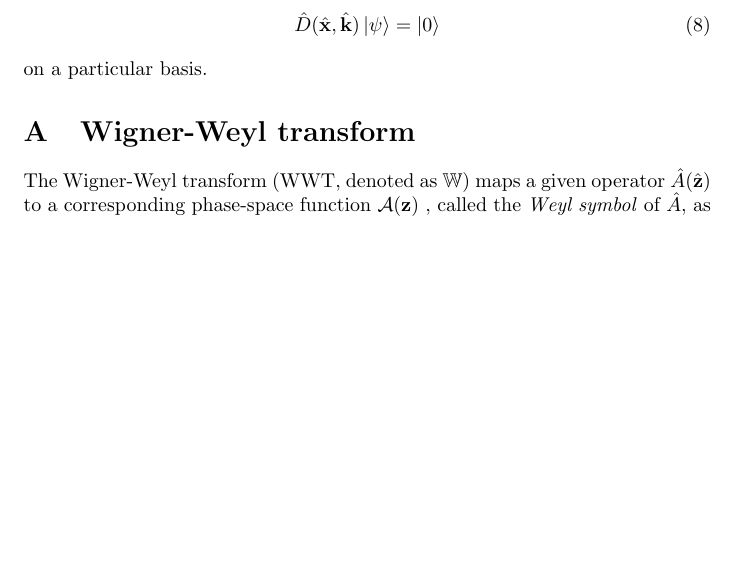
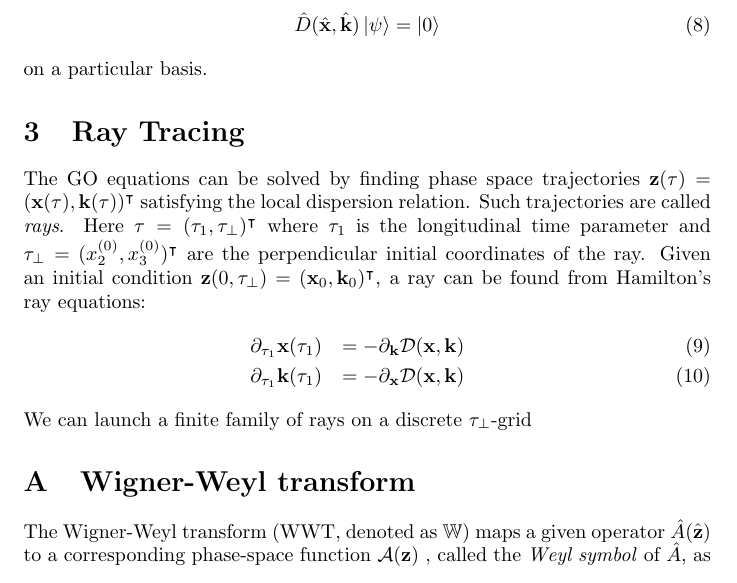
Before and after one commit to arthuradriaens-code/MGO, a LaTeX document (Notes/report.tex): part of page 2 of 2, cut so that both start at the same text, the shorter picture padded with empty space. Compiled offline with pdfLaTeX.

Commit message:
added solution

```diff
--- a/Notes/report.tex
+++ b/Notes/report.tex
@@ -74,6 +74,16 @@ as projections of the invariant wave equations
 \end{equation}
 on a particular basis.
 
+\section{Ray Tracing}
+The GO equations can be solved by finding phase space trajectories
+$\mathbf{z}(\mathbf{\tau}) = (\mathbf{x}(\mathbf{\tau}),\mathbf{k}(\mathbf{\tau}))^\intercal$ satisfying the local dispersion  relation. Such trajectories are called \textit{rays}.
+Here $\mathbf{\tau} = (\tau_1,\mathbf{\tau}_\perp)^\intercal$ where $\tau_1$ is the longitudinal time parameter and $\mathbf{\tau}_\perp = (x_2^ {(0)},x_3^ {(0)})^\intercal$ are the perpendicular initial coordinates of the ray.
+Given an initial condition $\mathbf{z}(0,\mathbf{\tau}_\perp) = (\mathbf{x}_0,\mathbf{k}_0)^\intercal$, a ray can be found from Hamilton's ray equations:
+\begin{eqnarray}
+    \partial_{\tau_1}\mathbf{x}(\tau_1) &= -\partial_{\mathbf{k}}\mathcal{D}(\mathbf{x},\mathbf{k})\\
+    \partial_{\tau_1}\mathbf{k}(\tau_1) &= -\partial_{\mathbf{x}}\mathcal{D}(\mathbf{x},\mathbf{k})
+\end{eqnarray}
+We can launch a finite family of rays on a discrete $\mathbf{\tau}_\perp$-grid
 \appendix
 \section{Wigner-Weyl transform}
 \label{appendix:Weyl}
```
Also changed, not shown: Notes/report.pdf, 5 other files.
